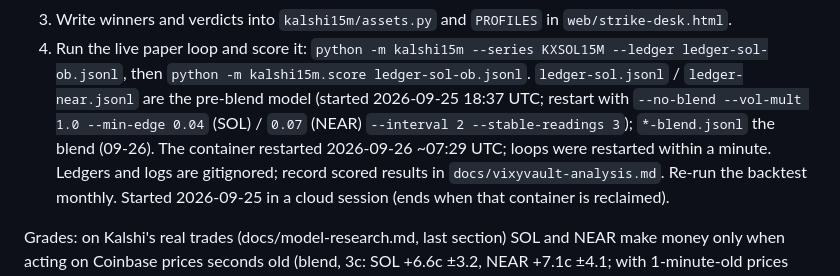
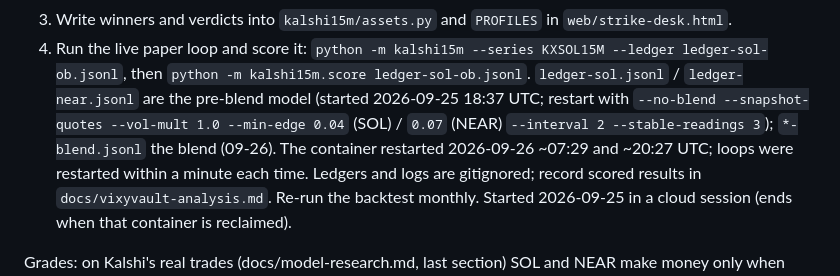
Before and after one commit to kr1216/git-clone-https-github.com-elebumm-RedditVideoMakerBot.git-cd-RedditVideoMakerBot, a Markdown page: CLAUDE.md, the part around the change. GitHub-like rendering.

Commit message:
CLAUDE.md: baseline loop restart needs --snapshot-quotes; note 20:27 UTC restart
Co-Authored-By: Claude Opus 5.5 <noreply@anthropic.com>
Claude-Session: https://claude.ai/code/session_01N3oXWhHLcEiNSWwcUhmkhJ

```diff
--- a/CLAUDE.md
+++ b/CLAUDE.md
@@ -60,9 +60,9 @@ Done 2026-09-25 (steps 1-3 below). Results are in `docs/vixyvault-analysis.md` s
 4. Run the live paper loop and score it:
    `python -m kalshi15m --series KXSOL15M --ledger ledger-sol-ob.jsonl`, then
    `python -m kalshi15m.score ledger-sol-ob.jsonl`. `ledger-sol.jsonl` / `ledger-near.jsonl`
-   are the pre-blend model (started 2026-09-25 18:37 UTC; restart with `--no-blend --vol-mult 1.0
+   are the pre-blend model (started 2026-09-25 18:37 UTC; restart with `--no-blend --snapshot-quotes --vol-mult 1.0
    --min-edge 0.04` (SOL) / `0.07` (NEAR) `--interval 2 --stable-readings 3`); `*-blend.jsonl` the
-   blend (09-26). The container restarted 2026-09-26 ~07:29 UTC; loops were restarted within a minute. Ledgers and logs are gitignored; record
+   blend (09-26). The container restarted 2026-09-26 ~07:29 and ~20:27 UTC; loops were restarted within a minute each time. Ledgers and logs are gitignored; record
    scored results in `docs/vixyvault-analysis.md`. Re-run the backtest monthly.
    Started 2026-09-25 in a cloud session (ends when that container is reclaimed).
 
```
